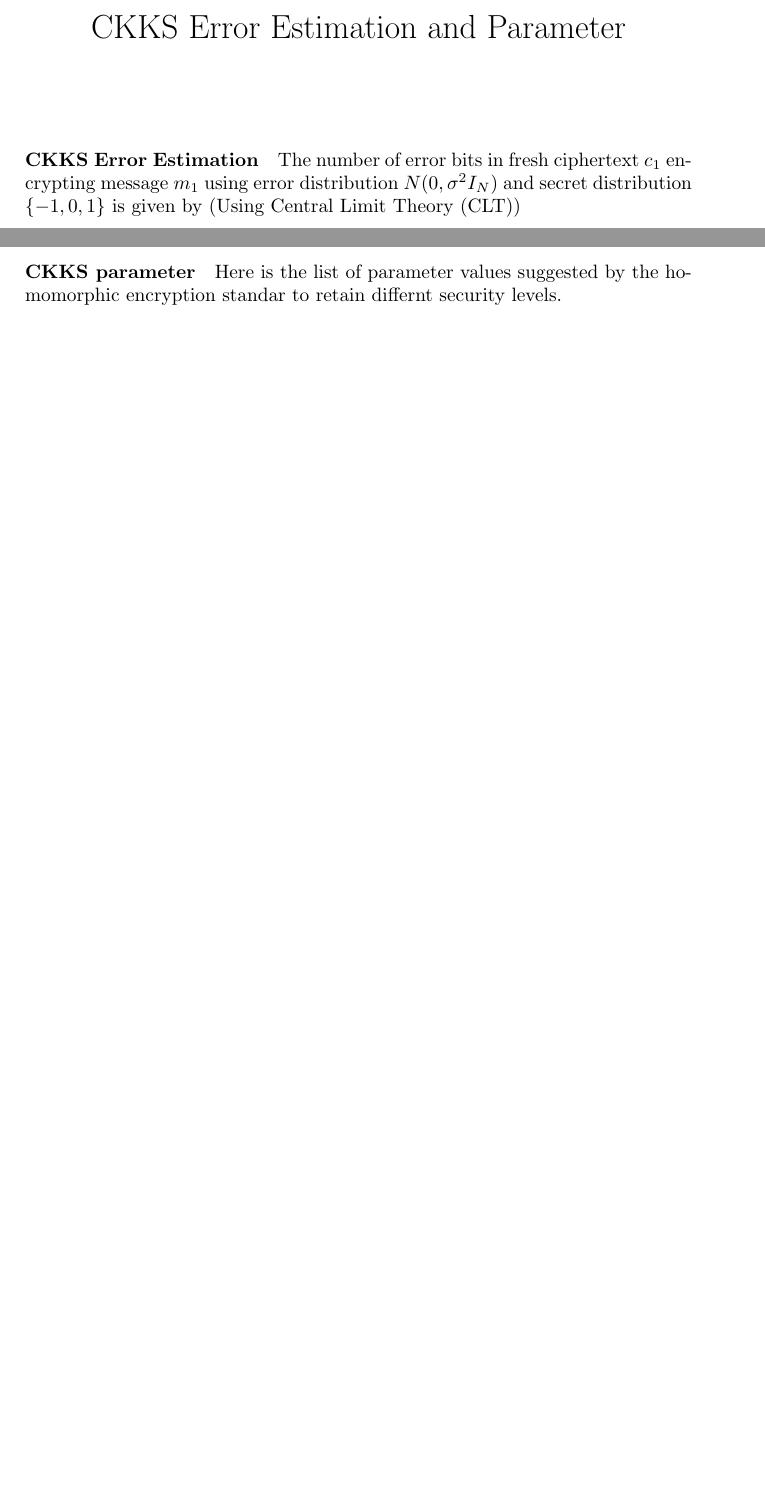
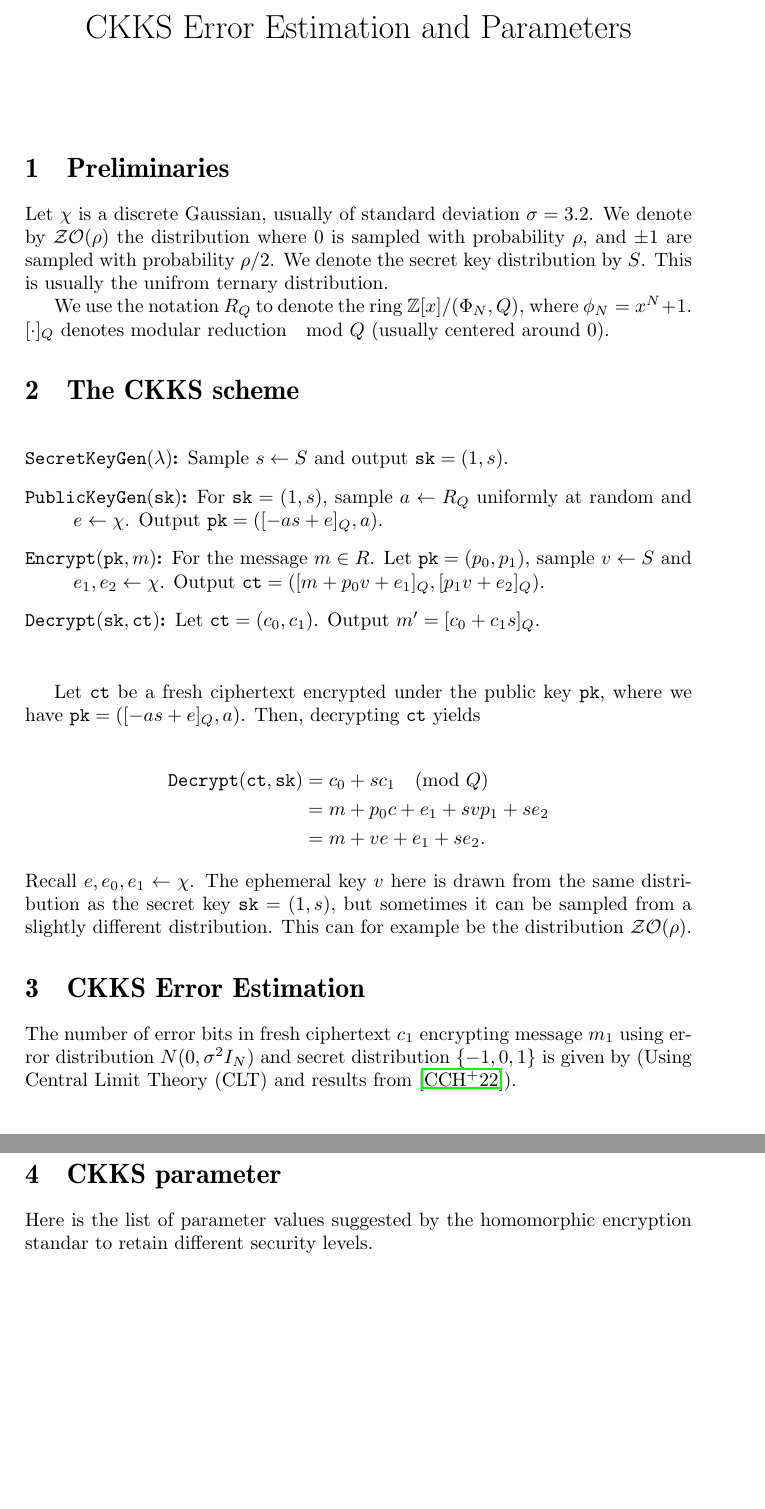
Before and after one commit to tikarams/CKKS_Parameter, a LaTeX document (FHE_Parameters.tex): two parts of pages 1 and 3 of 3 before the commit and two parts of pages 1 and 3 of 4 after it, joined at a grey line, cut so that both start at the same text, the shorter picture padded with empty space. The pictures show the PDF file FHE_Parameters.pdf that the author committed with the source.

Commit message:
decryption equation, CKKS scheme, and general edits

```diff
--- a/FHE_Parameters.tex
+++ b/FHE_Parameters.tex
@@ -5,4 +5,3 @@
 \usepackage{amssymb}
 \usepackage{comment}
 %opening
-\title{CKKS Error Estimation and Parameter}
@@ -9,9 +51,51 @@
+\usepackage{placeins}
+\usepackage{xargs}
+\usepackage{cleveref}
+\title{CKKS Error Estimation and Parameters}
 \author{}
 \date{}
 
 \begin{document}
-
+\input{symbols}
 \maketitle
 
-\paragraph{CKKS Error Estimation}
-The number of error bits in fresh ciphertext $c_1$ encrypting message $m_1$ using error distribution $N(0,\sigma^2 I_N)$ and secret distribution $\{-1,0,1\}$ is given by (Using Central Limit Theory (CLT))
+\section{Preliminaries}
+Let $\chi$ is a discrete Gaussian, usually of standard
+deviation $\sigma = 3.2$. We denote by $\mathcal{ZO}(\rho)$ the distribution where $0$ is
+sampled with probability $\rho$, and $\pm 1$ are sampled with probability $\rho/2$.
+We denote the secret key distribution by $S$. This is usually the unifrom ternary distribution.
+
+We use the notation $R_Q$ to denote the ring $\ZZ[x]/(\Phi_N, Q)$, where
+$\phi_N = x^N + 1$. $[\cdot]_Q$ denotes modular reduction $\mod Q$ (usually centered around 0).
+
+\section{The CKKS scheme}
+
+\begin{figure}[h]
+	\begin{description}
+		\item[$\texttt{SecretKeyGen}(\lambda)$:] Sample $s \leftarrow S$ and
+	output \( \texttt{sk}=(1,s)\).
+
+		\item[$\texttt{PublicKeyGen}(\texttt{sk})$:]   For $\texttt{sk}=(1,s)$, sample $a \leftarrow R_Q$
+		uniformly at random and $e \leftarrow \chi$. Output \(\texttt{pk}=\left([-as + e]_Q , a\right)\).
+
+		\item[$\texttt{Encrypt}(\texttt{pk},m)$:] For the message $m \in R$. Let $\texttt{pk} =
+		(p_0,p_1)$, sample $v \leftarrow S$ and $e_1,e_2 \leftarrow \chi$. Output
+		\( \texttt{ct} = \left([m + p_0 v + e_1]_Q , [p_1 v + e_2]_Q \right)\).
+
+		\item[$\texttt{Decrypt}(\texttt{sk},\texttt{ct})$:]   Let $\texttt{ct} = (c_0,c_1)$. Output
+		$m^\prime = [c_0+ c_1 s]_Q$.
+	\end{description}
+\end{figure}
+
+Let $\ct$ be a fresh ciphertext encrypted under the public key $\pk$, where we have
+$\pk = \left([-as + e]_Q , a\right)$. Then, decrypting $\ct$ yields
+
+\begin{align*}
+	\dec(\ct, \sk) & = c_0 + sc_1 \pmod{Q} \\
+						   & = m + p_0c + e_1 + svp_1 + se_2 \\
+						   & = m + ve + e_1 + se_2.
+\end{align*}
+Recall $e, e_0, e_1 \leftarrow \chi$.
+The ephemeral key $v$ here is drawn from the same distribution as
+the secret key $\sk = (1, s)$, but sometimes it can be sampled from a slightly different
+distribution. This can for example be the distribution $\mathcal{ZO}(\rho)$.
@@ -18,9 +107,11 @@ The number of error bits in fresh ciphertext $c_1$ encrypting message $m_1$ usin
+Theory (CLT) and results from~\cite{CCHMOP22}).
 
 \begin{equation}
- \epsilon_1 = \frac{1}{2}\log N(\rho_{fresh}^2+\frac{1}{12}) + log H_c (\alpha,N)
+ \epsilon_1 = \frac{1}{2}\log N(\rho_{fresh}^2+\frac{1}{12}) + log H_c (\alpha,N),
 \end{equation}
 where
 
 \begin{align*}
     \rho^2_{fresh}&=(\frac{4}{3}N+1)\sigma^2 \\
-    H_c (\alpha,N)&=(-\log (1-(1-\alpha)^\frac{2}{N})^\frac{1}{2}
+    H_c (\alpha,N)&=(-\log (1-(1-\alpha)^\frac{2}{N})^\frac{1}{2}.
+\end{align*}
@@ -26,0 +123 @@ where
+\begin{equation}
@@ -27,9 +130,2 @@ where
 \end{align*}
 
-$\alpha$ =failure probability or error tolerance
-
-Similarly, ciphertext $c_2$ encrypting message $m_2$ using error distribution $N(0,\sigma'^2 I_N)$ and same secret distribution can be written as
-\begin{equation}
- \epsilon_2 = \frac{1}{2}\log N(\rho_{fresh}'^2+\frac{1}{12}) + log H_c (\alpha,N)
-\end{equation}
-where
@@ -88,10 +183,10 @@ where
 
 
 
+\section{CKKS parameter}
 
-
-\newpage
-\paragraph{CKKS parameter} Here is the list of parameter values suggested by the homomorphic encryption standar to retain differnt security levels.
+Here is the list of parameter values suggested by the homomorphic encryption standar to retain
+different security levels.
 
 
 
```
Also changed, not shown: FHE_Parameters.pdf, FHE_Parameters.tex (76 more changed lines), 3 other files.
